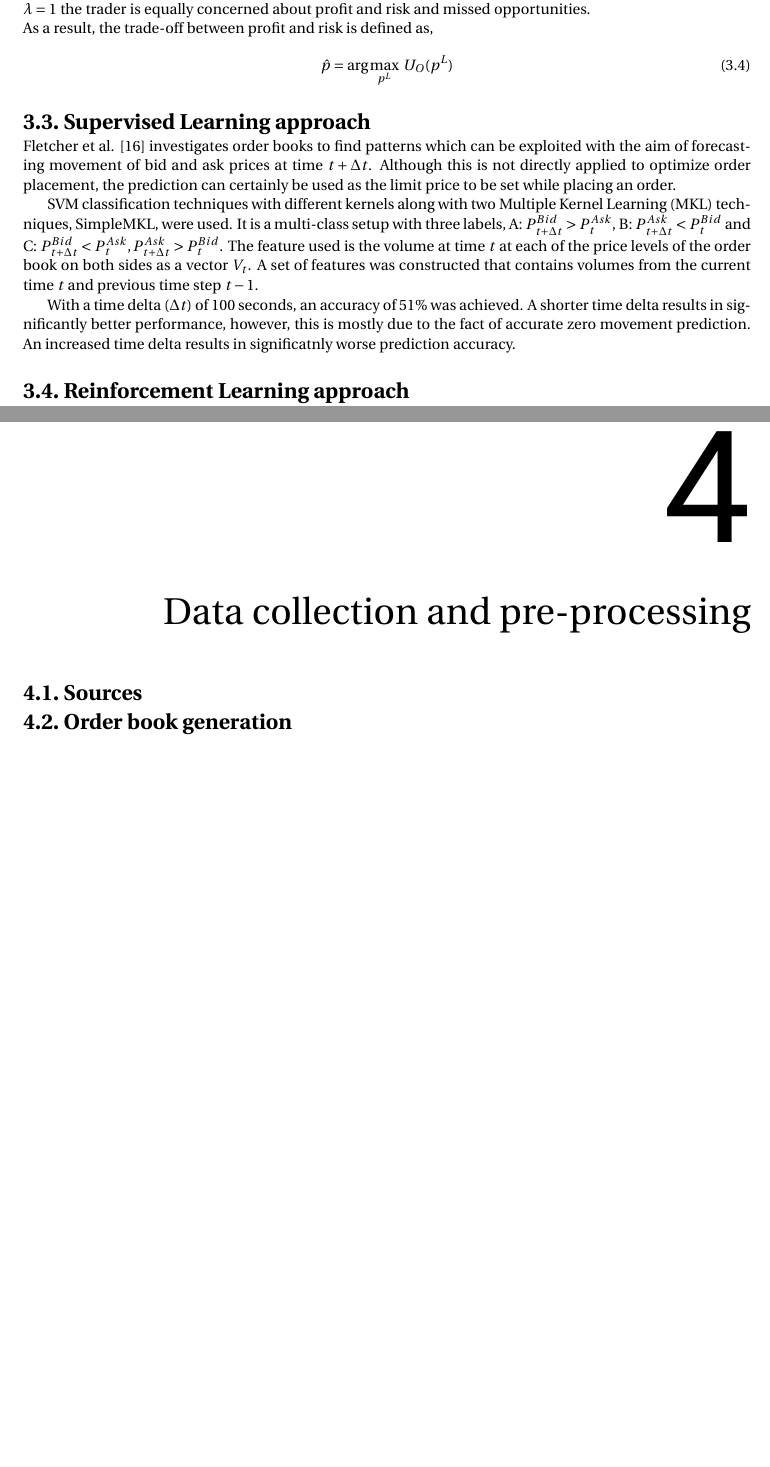
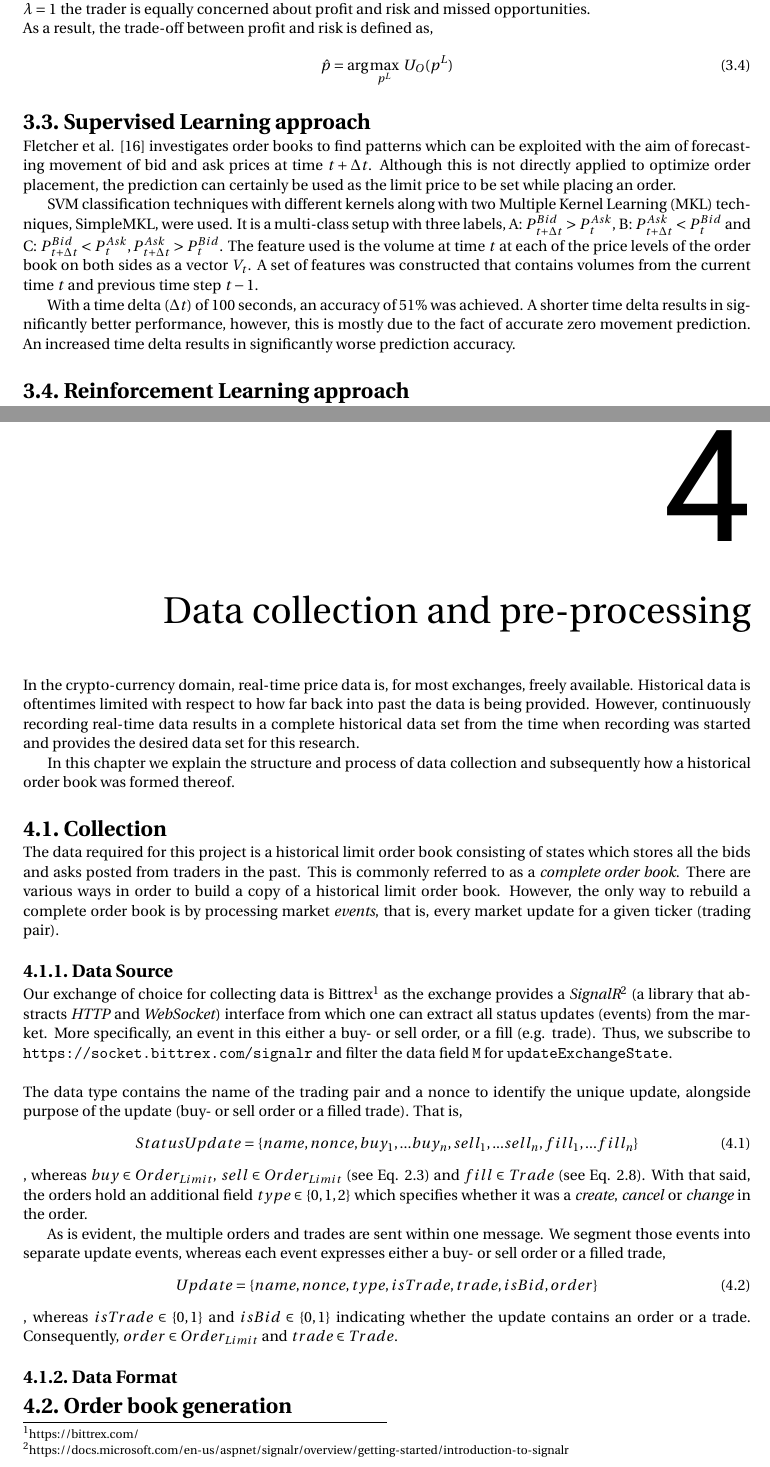
Before and after one commit to mjuchli/ctc-executioner, a LaTeX thesis (report/report.tex, which reads report/chapter-3.tex, report/chapter-4.tex): two parts of pages 27 and 29 of 38, joined at a grey line, cut so that both start at the same text, the shorter picture padded with empty space. Compiled offline with pdfLaTeX.

Commit message:
[Doc] started with data chapter

```diff
--- a/report/chapter-3.tex
+++ b/report/chapter-3.tex
@@ -120,7 +120,7 @@ A set of features was constructed that contains volumes from the current time $t
 
 With a time delta ($\Delta{t}$) of 100 seconds, an accuracy of 51\% was achieved.
 A shorter time delta results in significantly better performance, however, this is mostly due to the fact of accurate zero movement prediction.
-An increased time delta results in significatnly worse prediction accuracy.
+An increased time delta results in significantly worse prediction accuracy.
 
 \section{Reinforcement Learning approach}
 
--- a/report/chapter-4.tex
+++ b/report/chapter-4.tex
@@ -1,6 +1,40 @@
 \chapter{Data collection and pre-processing}
 \label{chap:data}
 
-\section{Sources}
+In the crypto-currency domain, real-time price data is, for most exchanges, freely available. Historical data is oftentimes limited with respect to how far back into past the data is being provided. However, continuously recording real-time data results in a complete historical data set from the time when recording was started and provides the desired data set for this research.
+
+In this chapter we explain the structure and process of data collection and subsequently how a historical order book was formed thereof.
+
+\section{Collection}
+
+The data required for this project is a historical limit order book consisting of states which stores all the bids and asks posted from traders in the past.
+This is commonly referred to as a \textit{complete order book}.
+There are various ways in order to build a copy of a historical limit order book. However, the only way to rebuild a complete order book is by processing market \textit{events}, that is, every market update for a given ticker (trading pair).
+
+\subsection{Data Source}
+
+Our exchange of choice for collecting data is Bittrex\footnote{https://bittrex.com/} as the exchange provides a \textit{SignalR}\footnote{https://docs.microsoft.com/en-us/aspnet/signalr/overview/getting-started/introduction-to-signalr} (a library that abstracts \textit{HTTP} and \textit{WebSocket}) interface from which one can extract all status updates (events) from the market.
+More specifically, an event in this either a buy- or sell order, or a fill (e.g. trade).
+Thus, we subscribe to \texttt{https://socket.bittrex.com/signalr} and filter the data field \texttt{M} for \texttt{updateExchangeState}.
+\\
+\\
+The data type contains the name of the trading pair and a nonce to identify the unique update, alongside purpose of the update (buy- or sell order or a filled trade).
+That is,
+\begin{equation}
+    StatusUpdate = \{name, nonce, buy_1,...buy_n, sell_1,...sell_n, fill_1,...fill_n\}
+\end{equation}
+, whereas $buy \in Order_{Limit}$, $sell \in Order_{Limit}$ (see Eq. \ref{eq:order-limit}) and $fill \in Trade$ (see Eq. \ref{eq:trade}).
+With that said, the orders hold an additional field $type \in \{0,1,2\}$ which specifies whether it was a \textit{create}, \textit{cancel} or \textit{change} in the order.
+
+As is evident, the multiple orders and trades are sent within one message.
+We segment those events into separate update events, whereas each event expresses either a buy- or sell order or a filled trade,
+\begin{equation}
+    Update = \{name, nonce, type, isTrade, trade, isBid, order\}
+\end{equation}
+, whereas $isTrade \in \{0,1\}$ and $isBid \in \{0,1\}$ indicating whether the update contains an order or a trade.
+Consequently, $order \in Order_{Limit}$ and $trade \in Trade$.
+
+\subsection{Data Format}
+
 
 \section{Order book generation}
```
Also changed, not shown: report/chapter-2.tex (+1 -1 lines).
